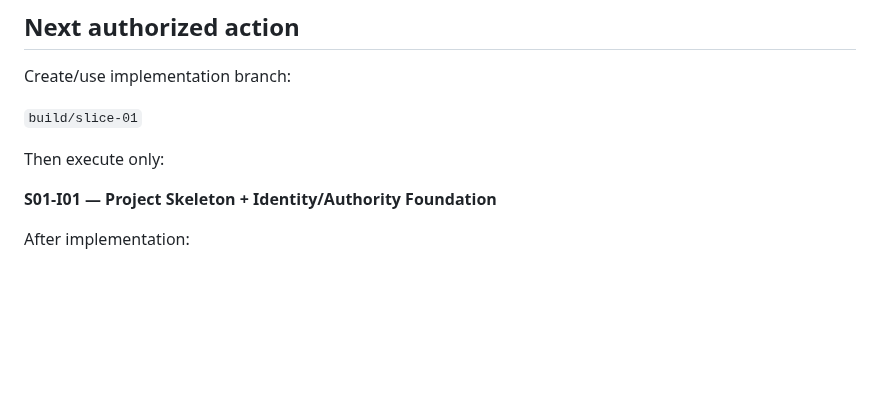
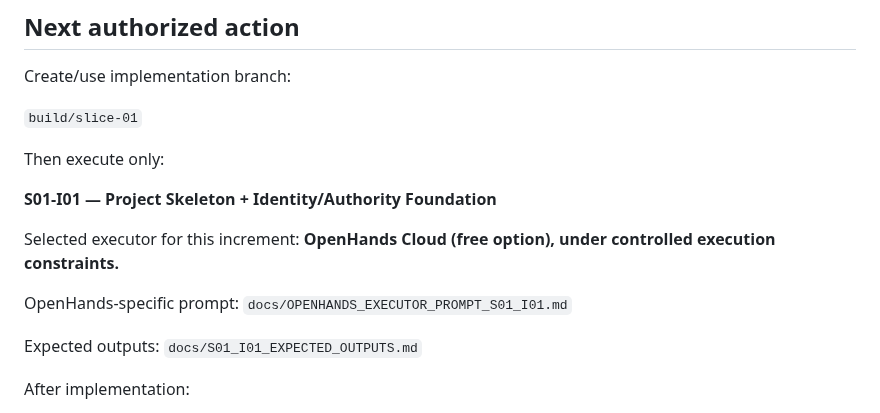
Before and after one commit to scientifica007/National_Inspection_Platform, a Markdown page: docs/PROJECT_STATE.md, the part around the change. Drawn GitHub-style; blank space fills up the shorter version.

Commit message:
docs: record OpenHands as selected S01-I01 executor

```diff
--- a/docs/PROJECT_STATE.md
+++ b/docs/PROJECT_STATE.md
@@ -44,6 +44,15 @@ Create/use implementation branch:
 Then execute only:
 
 **S01-I01 — Project Skeleton + Identity/Authority Foundation**
+
+Selected executor for this increment:
+**OpenHands Cloud (free option), under controlled execution constraints.**
+
+OpenHands-specific prompt:
+`docs/OPENHANDS_EXECUTOR_PROMPT_S01_I01.md`
+
+Expected outputs:
+`docs/S01_I01_EXPECTED_OUTPUTS.md`
 
 After implementation:
 - verify.
```
